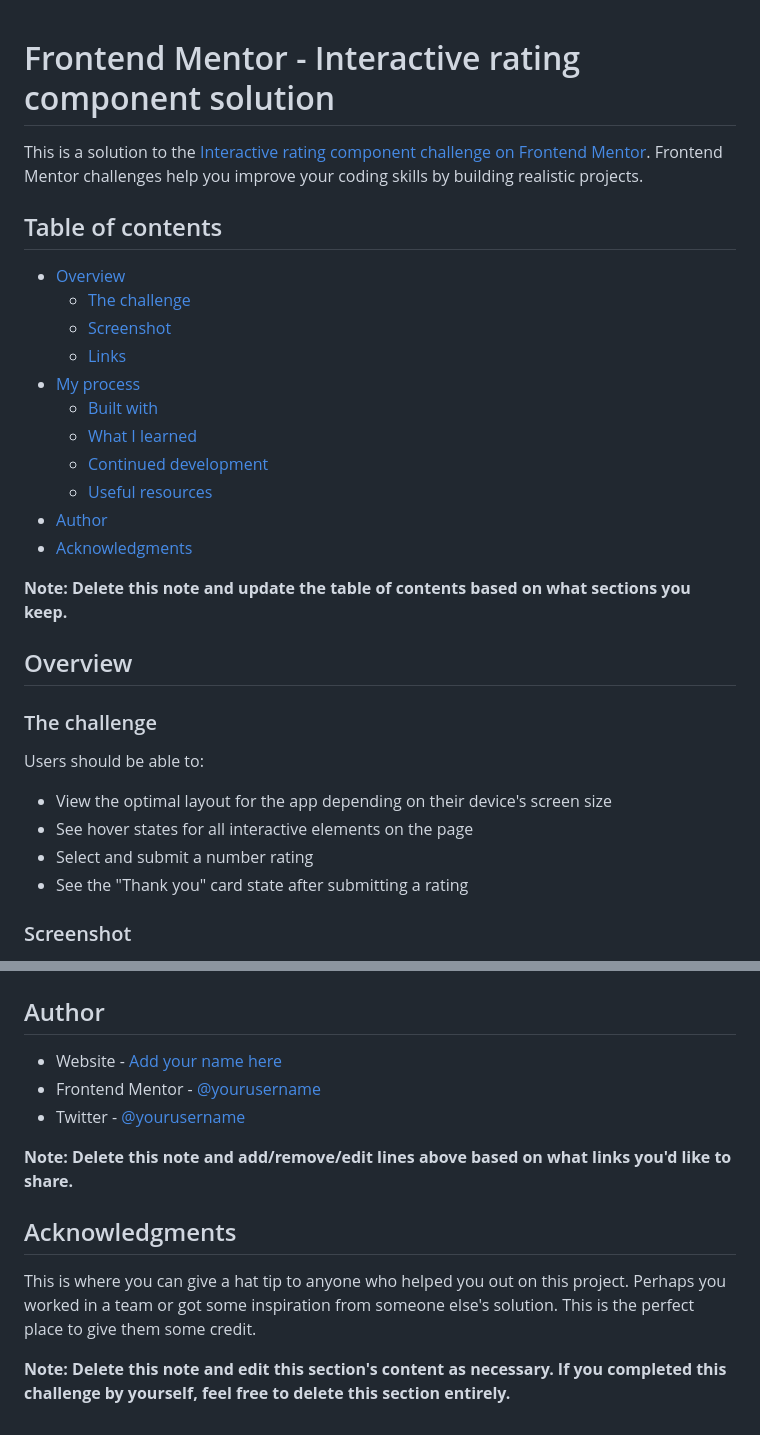
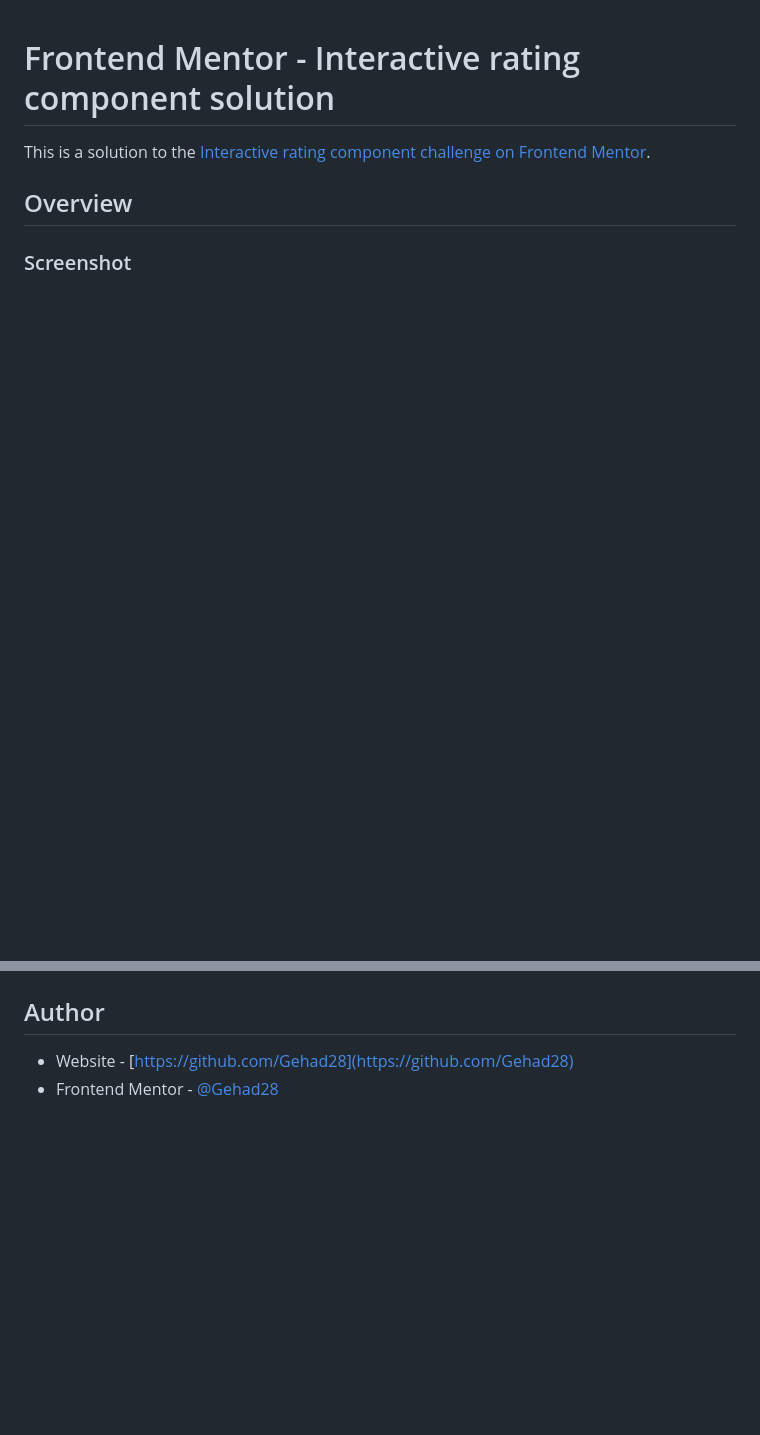
Before and after one commit to Gehad28/interactive-rating-component, a Markdown page: README-template.md, 2 parts joined by grey strips. GitHub-like rendering; blank space fills up the shorter version.

```diff
--- a/README-template.md
+++ b/README-template.md
@@ -1,33 +1,9 @@
 # Frontend Mentor - Interactive rating component solution
 
-This is a solution to the [Interactive rating component challenge on Frontend Mentor](https://www.frontendmentor.io/challenges/interactive-rating-component-koxpeBUmI). Frontend Mentor challenges help you improve your coding skills by building realistic projects.
+This is a solution to the [Interactive rating component challenge on Frontend Mentor](https://www.frontendmentor.io/challenges/interactive-rating-component-koxpeBUmI).
 
-## Table of contents
-
-- [Overview](#overview)
-  - [The challenge](#the-challenge)
-  - [Screenshot](#screenshot)
-  - [Links](#links)
-- [My process](#my-process)
-  - [Built with](#built-with)
-  - [What I learned](#what-i-learned)
-  - [Continued development](#continued-development)
-  - [Useful resources](#useful-resources)
-- [Author](#author)
-- [Acknowledgments](#acknowledgments)
-
-**Note: Delete this note and update the table of contents based on what sections you keep.**
 
 ## Overview
 
-### The challenge
-
-Users should be able to:
-
-- View the optimal layout for the app depending on their device's screen size
-- See hover states for all interactive elements on the page
-- Select and submit a number rating
-- See the "Thank you" card state after submitting a rating
-
 ### Screenshot
 
@@ -100,14 +37,5 @@ Use this section to outline areas that you want to continue focusing on in futur
 
 ## Author
 
-- Website - [Add your name here](https://www.your-site.com)
-- Frontend Mentor - [@yourusername](https://www.frontendmentor.io/profile/yourusername)
-- Twitter - [@yourusername](https://www.twitter.com/yourusername)
-
-**Note: Delete this note and add/remove/edit lines above based on what links you'd like to share.**
-
-## Acknowledgments
-
-This is where you can give a hat tip to anyone who helped you out on this project. Perhaps you worked in a team or got some inspiration from someone else's solution. This is the perfect place to give them some credit.
-
-**Note: Delete this note and edit this section's content as necessary. If you completed this challenge by yourself, feel free to delete this section entirely.**
+- Website - [https://github.com/Gehad28](https://github.com/Gehad28)
+- Frontend Mentor - [@Gehad28](https://www.frontendmentor.io/profile/Gehad28)
```
Also changed, not shown: other parts of README-template.md (+10 -49 lines), screencapture.png (added), screencapture2.png (added), 1 other file.
